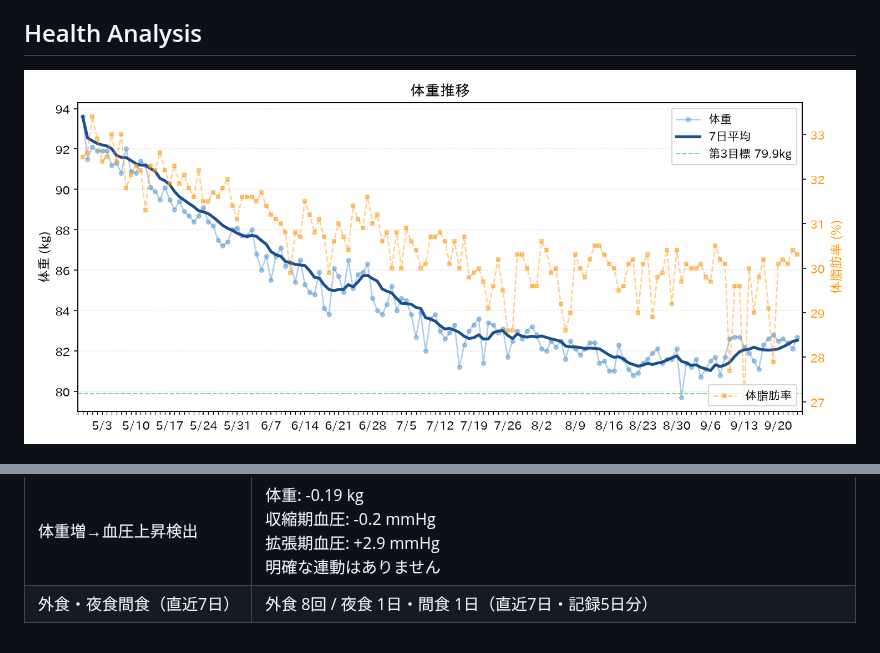
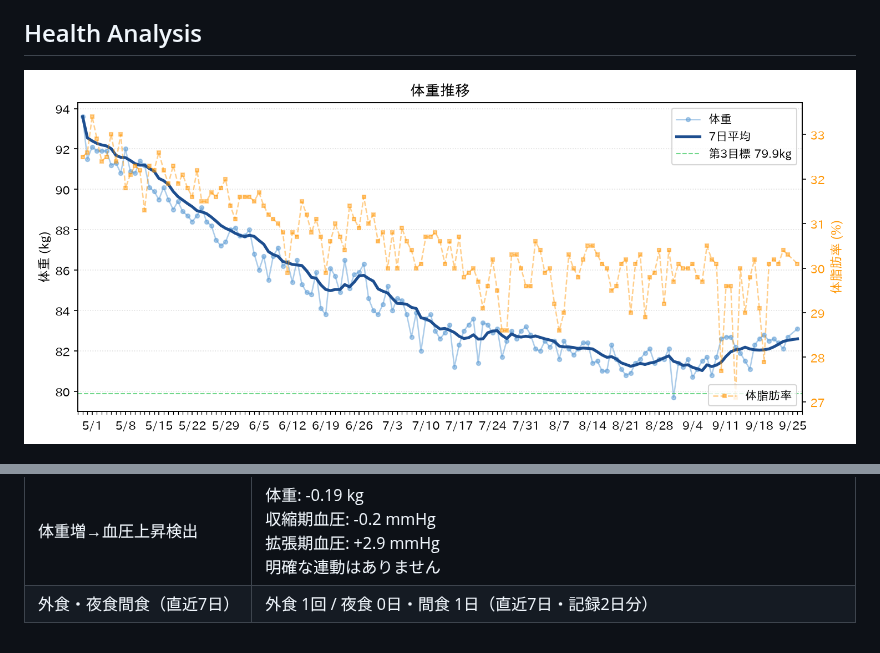
Before and after one commit to baker1129/health-project, a Markdown page: README.md, 2 parts joined by grey strips. GitHub-like rendering; pictures changed too: reports/weight.png.

```diff
--- a/README.md
+++ b/README.md
@@ -48,6 +48,6 @@
 | CPAP有無の影響 | 未着用時がやや高い傾向 (+6.4 mmHg) |
 | 体重×血圧 相関 | 収縮期: -0.17<br>拡張期: -0.27<br>明確な相関はまだ見えません（直近60日） |
 | 体重増→血圧上昇検出 | 体重: -0.19 kg<br>収縮期血圧: -0.2 mmHg<br>拡張期血圧: +2.9 mmHg<br>明確な連動はありません |
-| 外食・夜食間食（直近7日） | 外食 8回 / 夜食 1日・間食 1日（直近7日・記録5日分） |
+| 外食・夜食間食（直近7日） | 外食 1回 / 夜食 0日・間食 1日（直近7日・記録2日分） |
 
 <!-- HEALTH_ANALYSIS_END -->
```
Also changed, not shown: reports/health_analysis.md (+1 -1 lines).
